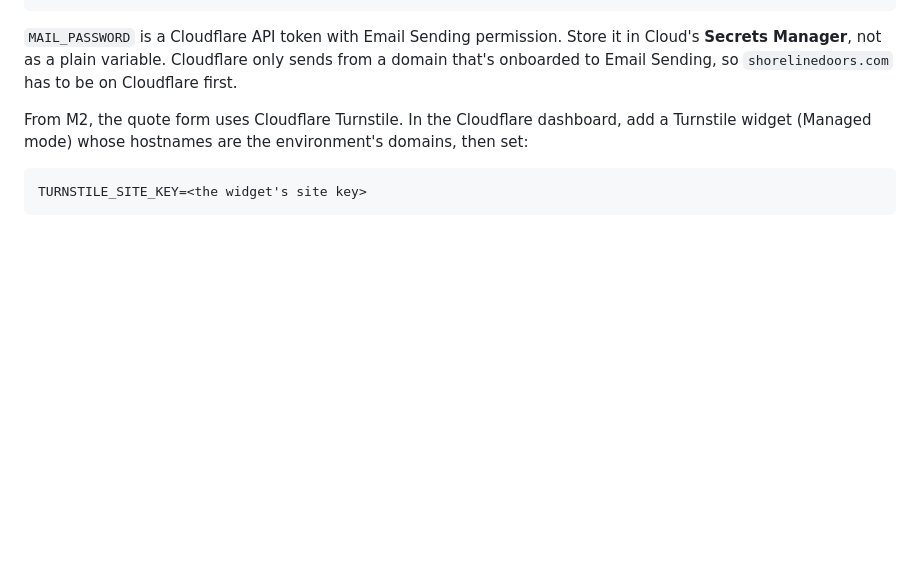
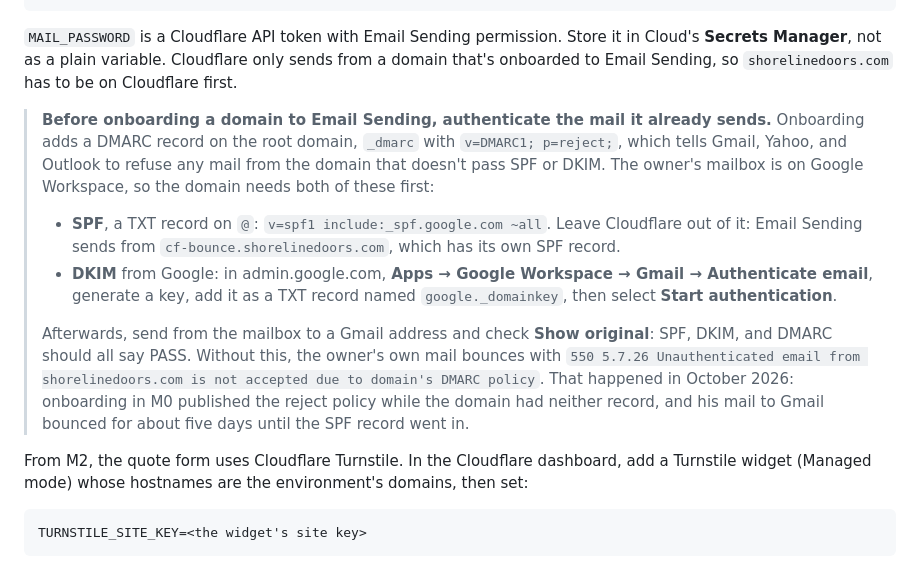
Before and after one commit to posidev-coding/shoreline, a Markdown page: docs/laravel-cloud.md, the part around the change. Rendered like a GitHub page; blank space fills up the shorter version.

````diff
--- a/docs/laravel-cloud.md
+++ b/docs/laravel-cloud.md
@@ -64,6 +64,13 @@ MAIL_FROM_NAME="${APP_NAME}"
 ```
 
 `MAIL_PASSWORD` is a Cloudflare API token with Email Sending permission. Store it in Cloud's **Secrets Manager**, not as a plain variable. Cloudflare only sends from a domain that's onboarded to Email Sending, so `shorelinedoors.com` has to be on Cloudflare first.
+
+> **Before onboarding a domain to Email Sending, authenticate the mail it already sends.** Onboarding adds a DMARC record on the root domain, `_dmarc` with `v=DMARC1; p=reject;`, which tells Gmail, Yahoo, and Outlook to refuse any mail from the domain that doesn't pass SPF or DKIM. The owner's mailbox is on Google Workspace, so the domain needs both of these first:
+>
+> - **SPF**, a TXT record on `@`: `v=spf1 include:_spf.google.com ~all`. Leave Cloudflare out of it: Email Sending sends from `cf-bounce.shorelinedoors.com`, which has its own SPF record.
+> - **DKIM** from Google: in admin.google.com, **Apps → Google Workspace → Gmail → Authenticate email**, generate a key, add it as a TXT record named `google._domainkey`, then select **Start authentication**.
+>
+> Afterwards, send from the mailbox to a Gmail address and check **Show original**: SPF, DKIM, and DMARC should all say PASS. Without this, the owner's own mail bounces with `550 5.7.26 Unauthenticated email from shorelinedoors.com is not accepted due to domain's DMARC policy`. That happened in October 2026: onboarding in M0 published the reject policy while the domain had neither record, and his mail to Gmail bounced for about five days until the SPF record went in.
 
 From M2, the quote form uses Cloudflare Turnstile. In the Cloudflare dashboard, add a Turnstile widget (Managed mode) whose hostnames are the environment's domains, then set:
 
````
Also changed, not shown: PLAN.md (+4 -0 lines).
